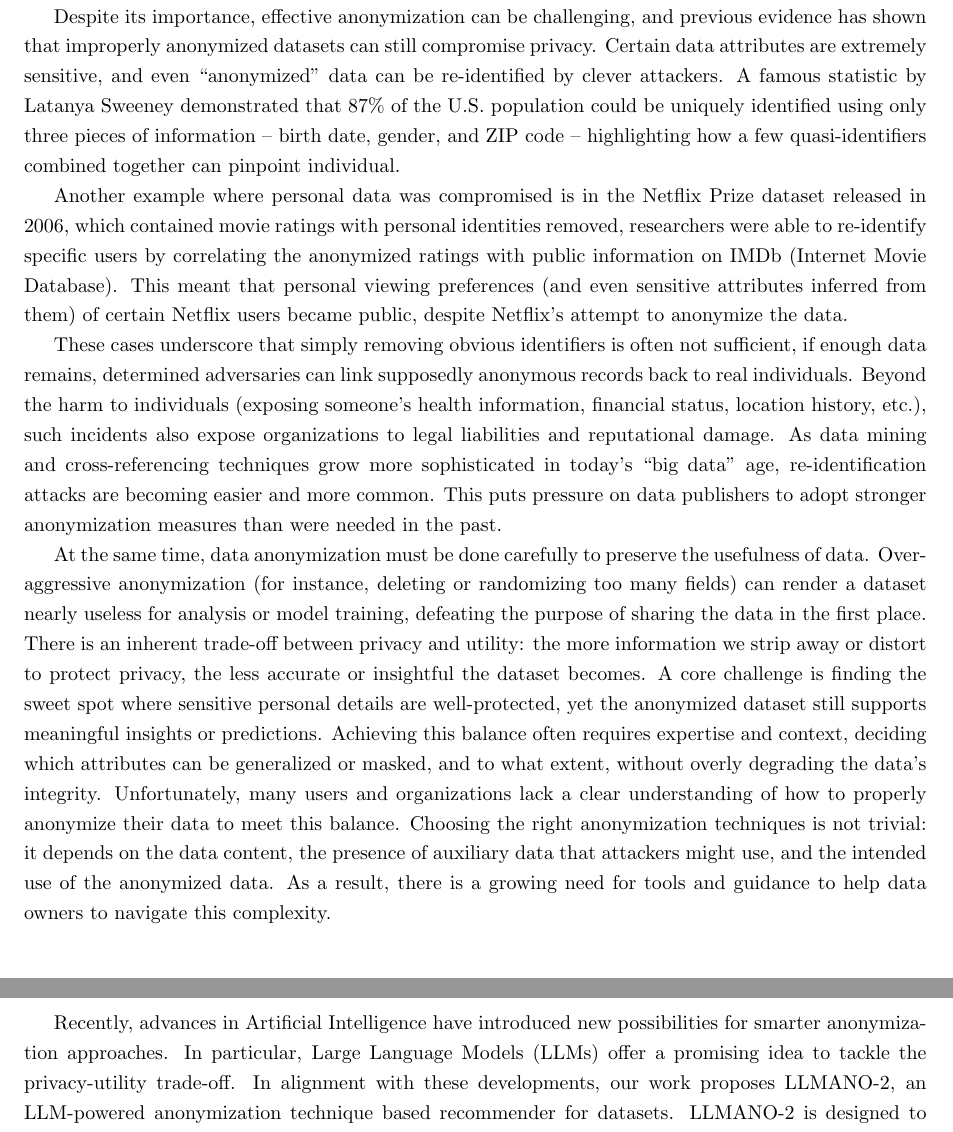
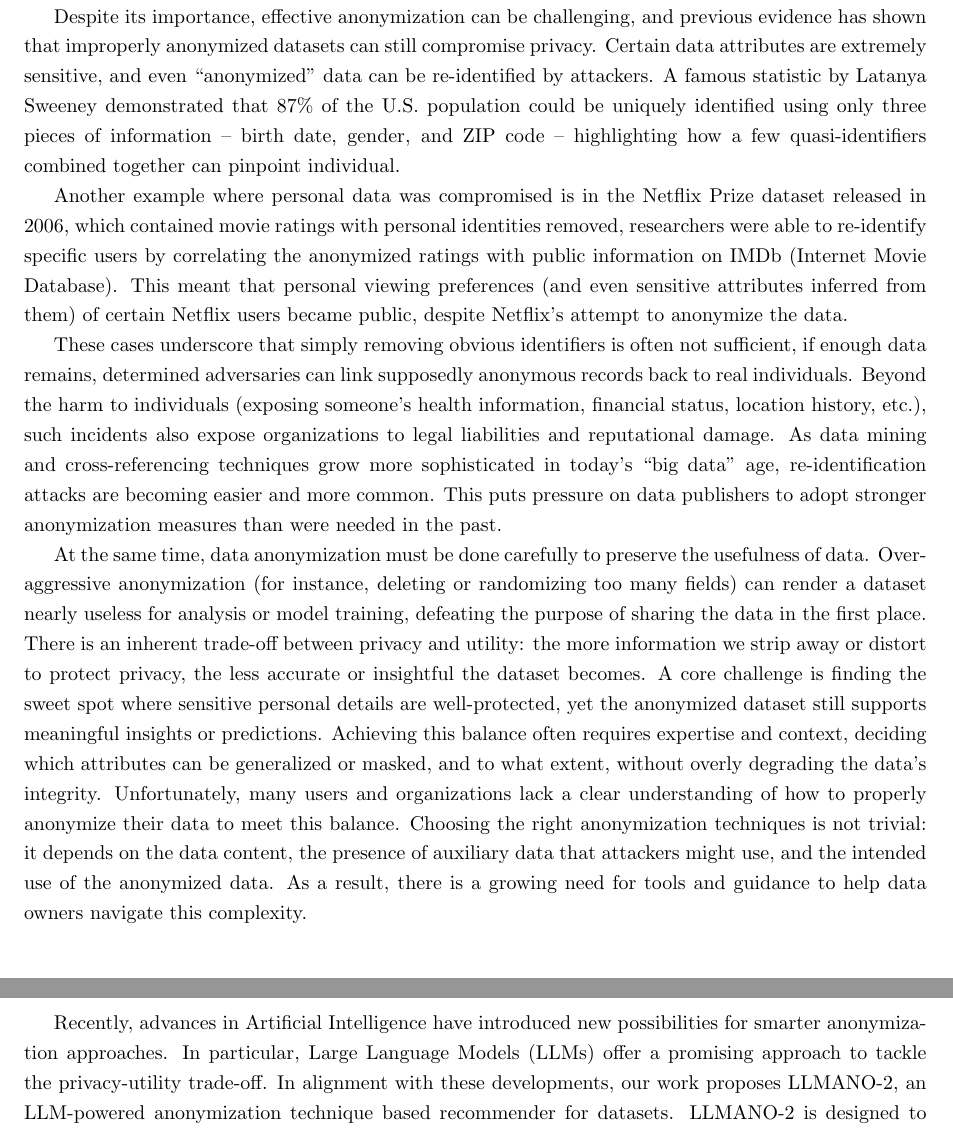
Before and after one commit to LeanderZiehm/ai-project-course-paper-latex, a LaTeX document (main.tex): two parts of pages 2 and 3 of 7, joined at a grey line, cut so that both start at the same text. Compiled offline with pdfLaTeX.

Commit message:
fixed typos

```diff
--- a/main.tex
+++ b/main.tex
@@ -44,15 +44,15 @@ In practice, anonymization techniques may include removing or masking direct per
 
 This is especially important when sharing datasets with third parties or releasing them publicly for research, as it enables data sharing and collaboration without compromising the confidentiality of the people described by the data. Notably, data anonymization is not just a best practice but often a legal requirement: privacy regulations like the EU’s General Data Protection Regulation (GDPR) and the California Consumer Privacy Act (CCPA) mandate that personal data be anonymized or otherwise protected if it’s to be used beyond its original purpose. Failure to properly anonymize data can lead to severe regulatory penalties as well as loss of user trust.
 
-Despite its importance, effective anonymization can be challenging, and previous evidence has shown that improperly anonymized datasets can still compromise privacy. Certain data attributes are extremely sensitive, and even “anonymized” data can be re-identified by clever attackers. A famous statistic by Latanya Sweeney demonstrated that 87\% of the U.S. population could be uniquely identified using only three pieces of information – birth date, gender, and ZIP code – highlighting how a few quasi-identifiers combined together can pinpoint individual.
+Despite its importance, effective anonymization can be challenging, and previous evidence has shown that improperly anonymized datasets can still compromise privacy. Certain data attributes are extremely sensitive, and even “anonymized” data can be re-identified by attackers. A famous statistic by Latanya Sweeney demonstrated that 87\% of the U.S. population could be uniquely identified using only three pieces of information – birth date, gender, and ZIP code – highlighting how a few quasi-identifiers combined together can pinpoint individual.
 
 Another example where personal data was compromised is in the Netflix Prize dataset released in 2006, which contained movie ratings with personal identities removed, researchers were able to re-identify specific users by correlating the anonymized ratings with public information on IMDb (Internet Movie Database). This meant that personal viewing preferences (and even sensitive attributes inferred from them) of certain Netflix users became public, despite Netflix’s attempt to anonymize the data.
 
 These cases underscore that simply removing obvious identifiers is often not sufficient, if enough data remains, determined adversaries can link supposedly anonymous records back to real individuals. Beyond the harm to individuals (exposing someone’s health information, financial status, location history, etc.), such incidents also expose organizations to legal liabilities and reputational damage. As data mining and cross-referencing techniques grow more sophisticated in today’s “big data” age, re-identification attacks are becoming easier and more common. This puts pressure on data publishers to adopt stronger anonymization measures than were needed in the past.
 
-At the same time, data anonymization must be done carefully to preserve the usefulness of data. Over-aggressive anonymization (for instance, deleting or randomizing too many fields) can render a dataset nearly useless for analysis or model training, defeating the purpose of sharing the data in the first place. There is an inherent trade-off between privacy and utility: the more information we strip away or distort to protect privacy, the less accurate or insightful the dataset becomes. A core challenge is finding the sweet spot where sensitive personal details are well-protected, yet the anonymized dataset still supports meaningful insights or predictions. Achieving this balance often requires expertise and context, deciding which attributes can be generalized or masked, and to what extent, without overly degrading the data’s integrity. Unfortunately, many users and organizations lack a clear understanding of how to properly anonymize their data to meet this balance. Choosing the right anonymization techniques is not trivial: it depends on the data content, the presence of auxiliary data that attackers might use, and the intended use of the anonymized data. As a result, there is a growing need for tools and guidance to help data owners to navigate this complexity.
+At the same time, data anonymization must be done carefully to preserve the usefulness of data. Over-aggressive anonymization (for instance, deleting or randomizing too many fields) can render a dataset nearly useless for analysis or model training, defeating the purpose of sharing the data in the first place. There is an inherent trade-off between privacy and utility: the more information we strip away or distort to protect privacy, the less accurate or insightful the dataset becomes. A core challenge is finding the sweet spot where sensitive personal details are well-protected, yet the anonymized dataset still supports meaningful insights or predictions. Achieving this balance often requires expertise and context, deciding which attributes can be generalized or masked, and to what extent, without overly degrading the data’s integrity. Unfortunately, many users and organizations lack a clear understanding of how to properly anonymize their data to meet this balance. Choosing the right anonymization techniques is not trivial: it depends on the data content, the presence of auxiliary data that attackers might use, and the intended use of the anonymized data. As a result, there is a growing need for tools and guidance to help data owners navigate this complexity.
 
-Recently, advances in Artificial Intelligence have introduced new possibilities for smarter anonymization approaches. In particular, Large Language Models (LLMs) offer a promising idea to tackle the privacy-utility trade-off. In alignment with these developments, our work proposes LLMANO-2, an LLM-powered anonymization technique based recommender for datasets. LLMANO-2 is designed to assist users in anonymizing tabular datasets by recommending appropriate techniques for each column of data. For a given dataset, the system leverages an LLM to analyze the column contents and identify which fields are likely sensitive and suggest how to transform or mask them. The recommendations aim to maximize privacy protection while minimizing the impact on the dataset’s utility for analysis or machine learning tasks. In the following sections we describe the architecture and methodology behind LLMANO-2, including how it processes datasets, generates anonymization recommendations, and evaluates the effectiveness of those recommendations.
+Recently, advances in Artificial Intelligence have introduced new possibilities for smarter anonymization approaches. In particular, Large Language Models (LLMs) offer a promising approach to tackle the privacy-utility trade-off. In alignment with these developments, our work proposes LLMANO-2, an LLM-powered anonymization technique based recommender for datasets. LLMANO-2 is designed to assist users in anonymizing tabular datasets by recommending appropriate techniques for each column of data. For a given dataset, the system leverages an LLM to analyze the column contents and identify which fields are likely sensitive and suggest how to transform or mask them. The recommendations aim to maximize privacy protection while minimizing the impact on the dataset’s utility for analysis or machine learning tasks. In the following sections we describe the architecture and methodology behind LLMANO-2, including how it processes datasets, generates anonymization recommendations, and evaluates the effectiveness of those recommendations.
 
 
 
```
